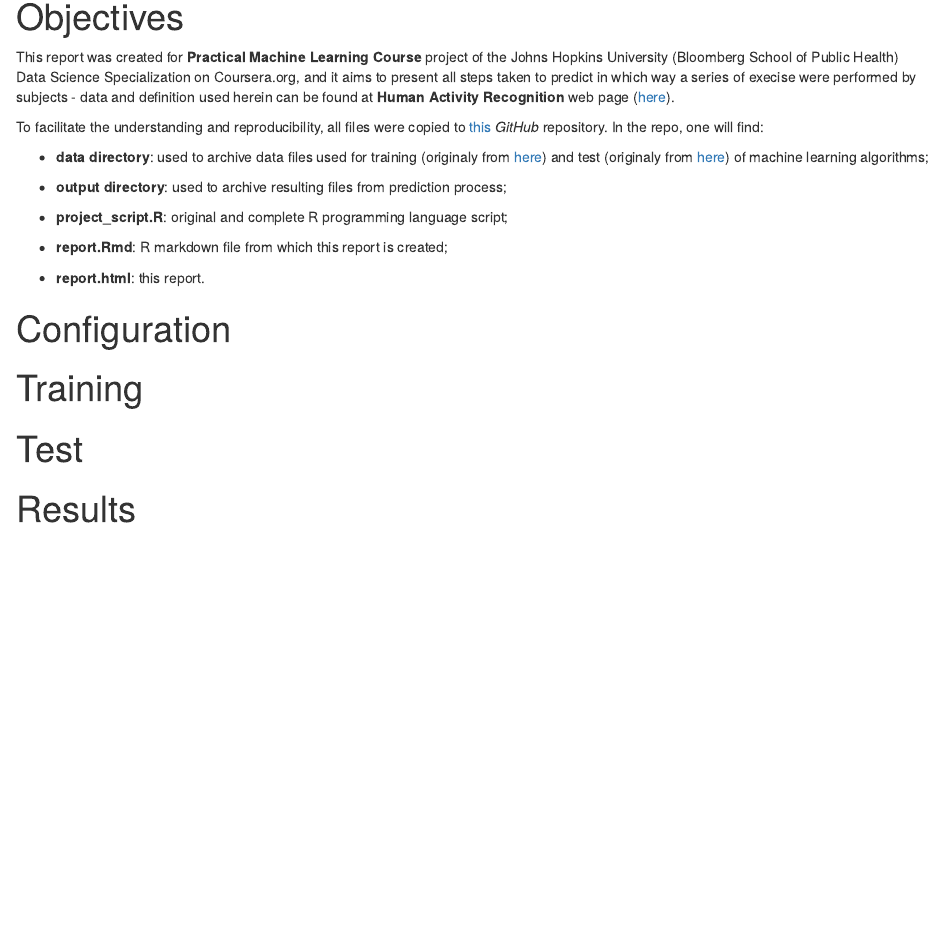
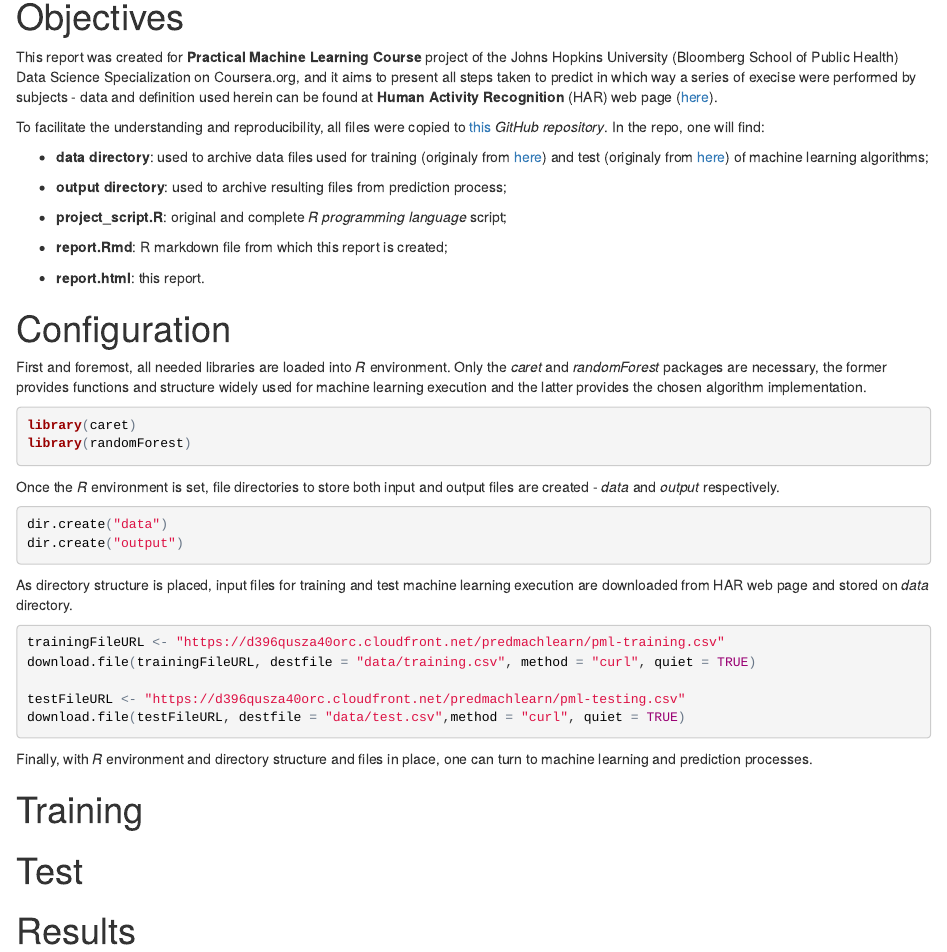
Before and after one commit to ceacunha/PMLProject, an R Markdown document (report.Rmd): the page in a window 1100 px wide, from 140 px down. The pictures show the output file report.html that the author committed with the source, opened offline.

Commit message:
Configuration section
Final Configuration Section

````diff
--- a/report.Rmd
+++ b/report.Rmd
@@ -9,25 +9,58 @@ keep_md: yes
 # Objectives
 
 <p>
-This report was created for <b>Practical Machine Learning Course</b> project of the Johns Hopkins University (Bloomberg School of Public Health) Data Science Specialization on Coursera.org, and it aims to present all steps taken to predict in which way a series of execise were performed by subjects - data and definition used herein can be found at <b>Human Activity Recognition</b> web page (<a href="http://groupware.les.inf.puc-rio.br/har">here</a>).
+This report was created for **Practical Machine Learning Course** project of the Johns Hopkins University (Bloomberg School of Public Health) Data Science Specialization on Coursera.org, and it aims to present all steps taken to predict in which way a series of execise were performed by subjects - data and definition used herein can be found at **Human Activity Recognition** (HAR) web page (<a href="http://groupware.les.inf.puc-rio.br/har">here</a>).
 </p>
 
 <p>
-To facilitate the understanding and reproducibility, all files were copied to <a href="https://github.com/ceacunha/PMLProject">this</a> <i>GitHub</i> repository. In the repo, one will find:
+To facilitate the understanding and reproducibility, all files were copied to <a href="https://github.com/ceacunha/PMLProject">this</a> *GitHub repository*. In the repo, one will find:
 </p>
 
-- <b>data directory</b>: used to archive data files used for training (originaly from <a href="https://d396qusza40orc.cloudfront.net/predmachlearn/pml-training.csv">here</a>) and test (originaly from <a href="https://d396qusza40orc.cloudfront.net/predmachlearn/pml-testing.csv">here</a>) of machine learning algorithms;
+- **data directory**: used to archive data files used for training (originaly from <a href="https://d396qusza40orc.cloudfront.net/predmachlearn/pml-training.csv">here</a>) and test (originaly from <a href="https://d396qusza40orc.cloudfront.net/predmachlearn/pml-testing.csv">here</a>) of machine learning algorithms;
 
-- <b>output directory</b>: used to archive resulting files from prediction process;
+- **output directory**: used to archive resulting files from prediction process;
 
-- <b>project_script.R</b>: original and complete R programming language script;
+- **project_script.R**: original and complete *R programming language* script;
 
-- <b>report.Rmd</b>: R markdown file from which this report is created;
+- **report.Rmd**: R markdown file from which this report is created;
 
-- <b>report.html</b>: this report.
+- **report.html**: this report.
 
 # Configuration
 
+<p>
+First and foremost, all needed libraries are loaded into *R* environment. Only the *caret* and *randomForest* packages are necessary, the former provides functions and structure widely used for machine learning execution and the latter provides the chosen algorithm implementation.
+</p>
+
+``` {r loadingLibraries, message=FALSE, warning=FALSE}
+library(caret)
+library(randomForest)
+```
+
+<p>
+Once the *R* environment is set, file directories to store both input and output files are created - *data* and *output* respectively.
+</p>
+
+``` {r creatingDirectory, message=FALSE, warning=FALSE}
+dir.create("data")
+dir.create("output")
+```
+
+<p>
+As directory structure is placed, input files for training and test machine learning execution are downloaded from HAR web page and stored on *data* directory.
+</p>
+
+``` {r downloadingFiles, message=FALSE, warning=FALSE}
+trainingFileURL <- "https://d396qusza40orc.cloudfront.net/predmachlearn/pml-training.csv"
+download.file(trainingFileURL, destfile = "data/training.csv", method = "curl", quiet = TRUE)
+
+testFileURL <- "https://d396qusza40orc.cloudfront.net/predmachlearn/pml-testing.csv"
+download.file(testFileURL, destfile = "data/test.csv",method = "curl", quiet = TRUE)
+```
+
+<p>
+Finally, with *R* environment, directory structure and files in place, one can turn to machine learning and prediction processes.
+</p>
 
 # Training
 
````
Also changed, not shown: report.html.
